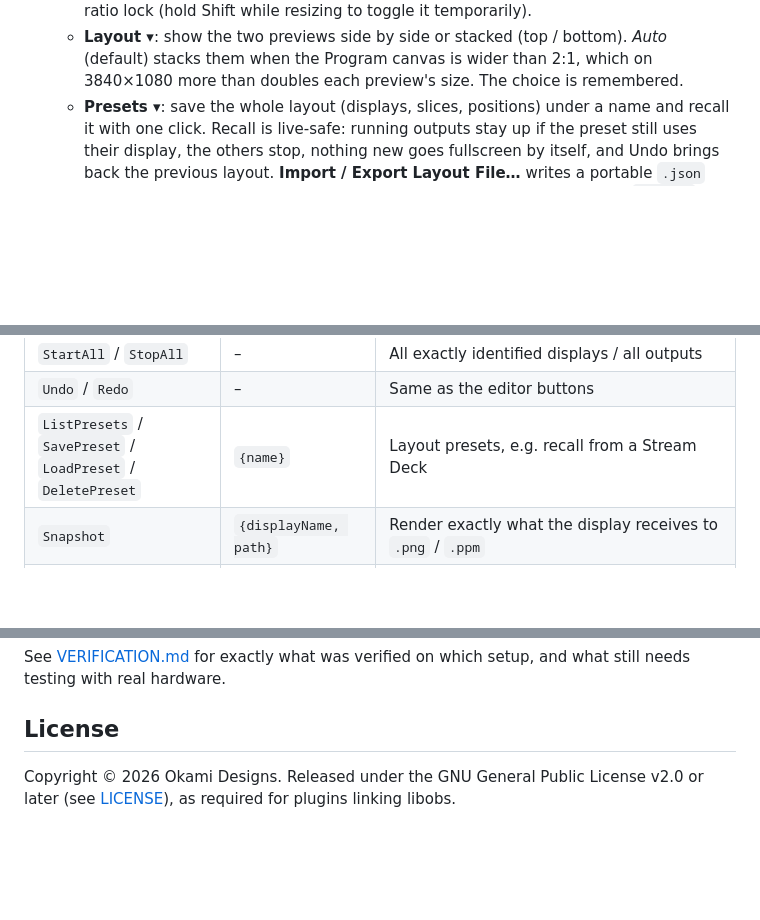
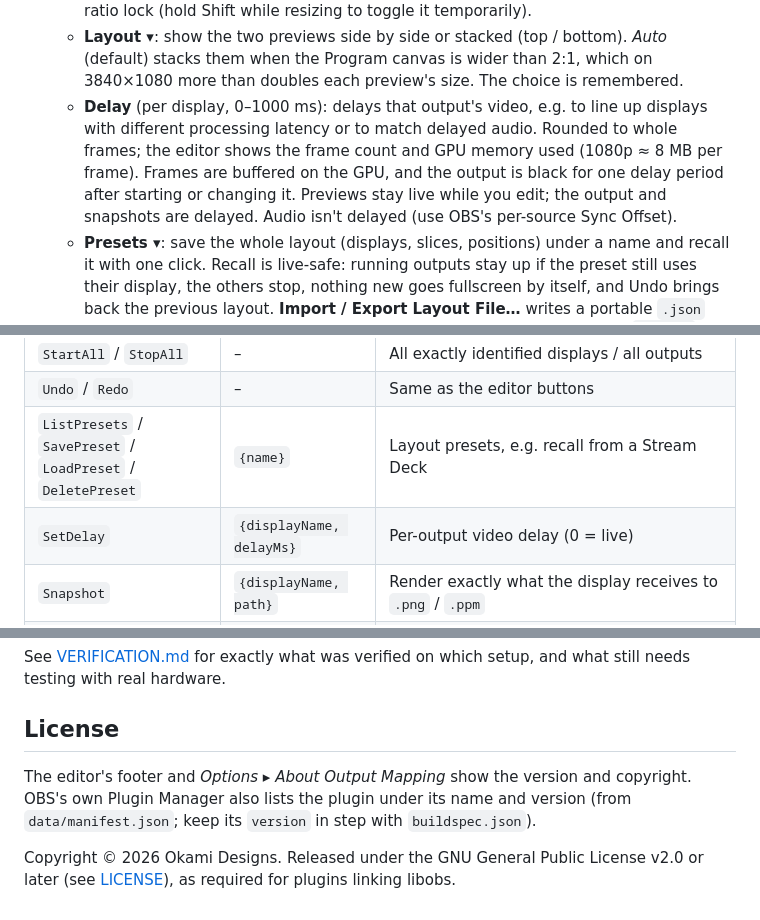
Before and after one commit to Jallison154/obs-output-mapping, a Markdown page: README.md, 3 parts joined by grey strips. GitHub-like rendering; blank space fills up the shorter version.

```diff
--- a/README.md
+++ b/README.md
@@ -59,6 +59,13 @@ is the place they would go).
     bottom). *Auto* (default) stacks them when the Program canvas is wider
     than 2:1, which on 3840×1080 more than doubles each preview's size. The
     choice is remembered.
+  - **Delay** (per display, 0–1000 ms): delays that output's video, e.g. to
+    line up displays with different processing latency or to match delayed
+    audio. Rounded to whole frames; the editor shows the frame count and GPU
+    memory used (1080p ≈ 8 MB per frame). Frames are buffered on the GPU,
+    and the output is black for one delay period after starting or changing
+    it. Previews stay live while you edit; the output and snapshots are
+    delayed. Audio isn't delayed (use OBS's per-source Sync Offset).
   - **Presets ▾**: save the whole layout (displays, slices, positions)
     under a name and recall it with one click. Recall is live-safe: running
     outputs stay up if the preset still uses their display, the others stop,
@@ -307,6 +314,7 @@ Vendor name `output-mapping`, called via `CallVendorRequest`:
 | `StartAll` / `StopAll` | – | All exactly identified displays / all outputs |
 | `Undo` / `Redo` | – | Same as the editor buttons |
 | `ListPresets` / `SavePreset` / `LoadPreset` / `DeletePreset` | `{name}` | Layout presets, e.g. recall from a Stream Deck |
+| `SetDelay` | `{displayName, delayMs}` | Per-output video delay (0 = live) |
 | `Snapshot` | `{displayName, path}` | Render exactly what the display receives to `.png` / `.ppm` |
 | `OpenEditor` / `CloseEditor` / `Select` | … | Editor control |
 | `EditorDrag` / `EditorKey` | … | Automation only: needs `OUTPUT_MAPPING_AUTOMATION=1`. Feeds synthetic mouse and keyboard events to the real editor handlers. |
@@ -332,4 +340,9 @@ which setup, and what still needs testing with real hardware.
 
 ## License
 
+The editor's footer and *Options ▸ About Output Mapping* show the version
+and copyright. OBS's own Plugin Manager also lists the plugin under its name
+and version (from `data/manifest.json`; keep its `version` in step with
+`buildspec.json`).
+
 Copyright © 2026 Okami Designs. Released under the GNU General Public License v2.0 or later (see [LICENSE](LICENSE)), as required for plugins linking libobs.
```
Also changed, not shown: VERIFICATION.md (+1 -1 lines), docs/images/editor.png, 14 other files.
